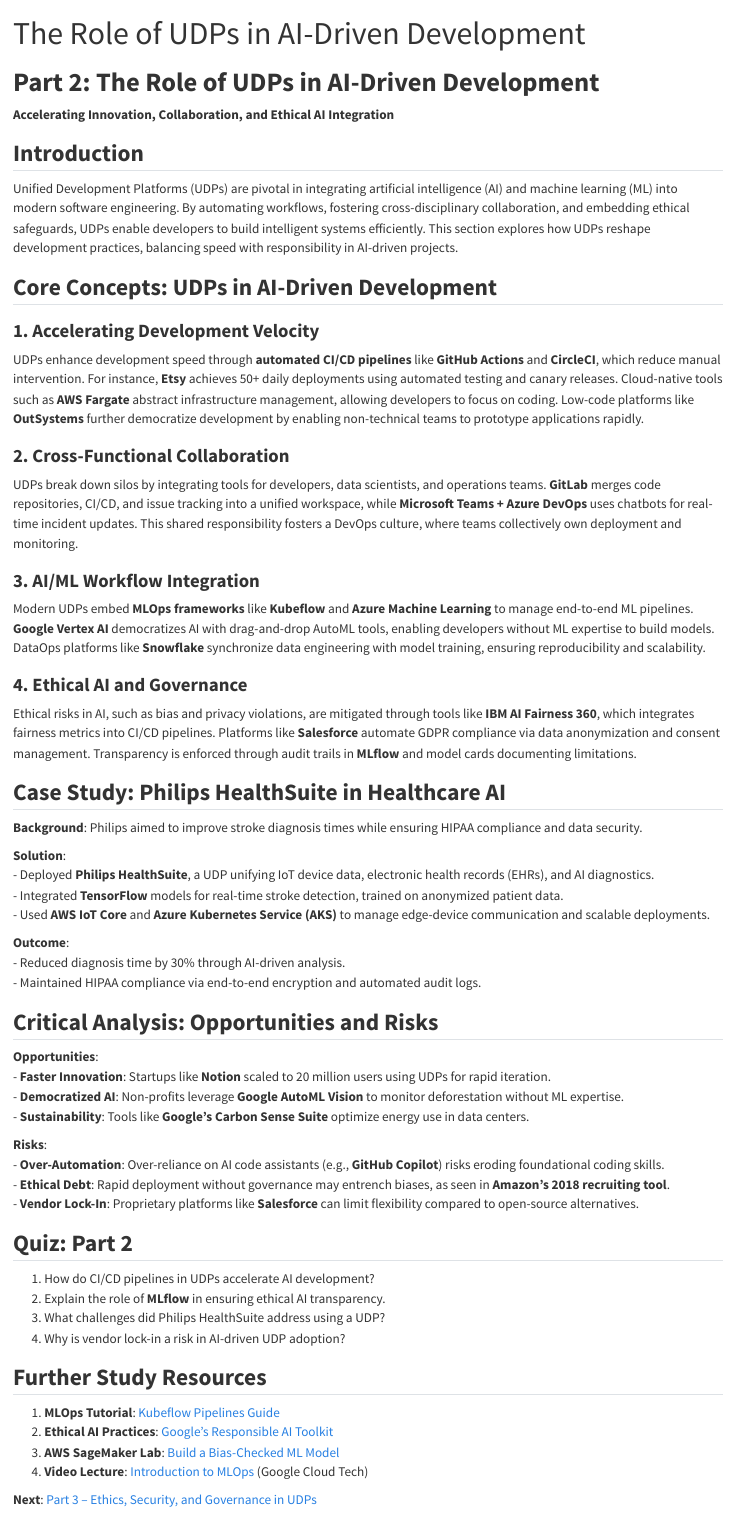
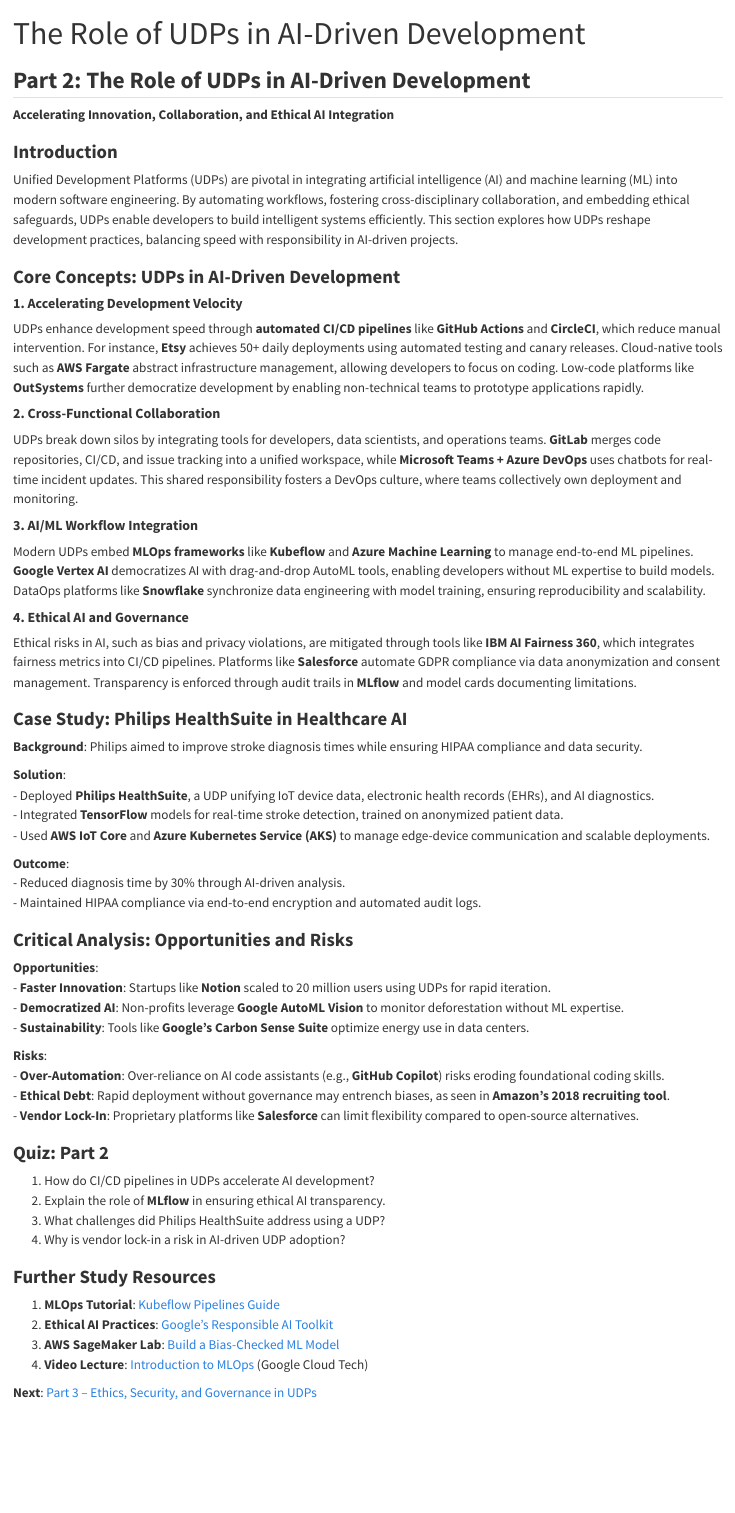
Before and after one commit to ds-an/udp-study-guide, a Quarto document (ai-driven-dev.qmd): the page in a window 1100 px wide, from its top. Rendered offline with R 4.5, knitr and Pandoc in place of Quarto, with nearby package versions.

Commit message:
do minor editing, add .pdf

```diff
--- a/_quarto.yml
+++ b/_quarto.yml
@@ -2,7 +2,7 @@
   type: book
 
 book:
-  title: "unified-development-platforms"
+  title: "Study Guide for UDPs"
   author:
     - "Andrey Malyukov"
     - "Bogdan Zachepa"
@@ -10,7 +10,6 @@
   date: "4/16/2025"
   chapters:
     - index.qmd
-    - intro.qmd
     - overview.qmd
     - understanding-udp.qmd
     - ai-driven-dev.qmd
@@ -18,6 +17,7 @@
     - methodologies.qmd
     - skills.qmd
     - sdlc.qmd
+  appendices:
     - summary.qmd
     - references.qmd
 
--- a/ai-driven-dev.qmd
+++ b/ai-driven-dev.qmd
@@ -2,27 +2,27 @@
 title: "The Role of UDPs in AI-Driven Development"
 ---
 
-# **Part 2: The Role of UDPs in AI-Driven Development**
+## **Part 2: The Role of UDPs in AI-Driven Development**
 **Accelerating Innovation, Collaboration, and Ethical AI Integration**
 
-## **Introduction**
+### **Introduction**
 Unified Development Platforms (UDPs) are pivotal in integrating artificial intelligence (AI) and machine learning (ML) into modern software engineering. By automating workflows, fostering cross-disciplinary collaboration, and embedding ethical safeguards, UDPs enable developers to build intelligent systems efficiently. This section explores how UDPs reshape development practices, balancing speed with responsibility in AI-driven projects.
 
-## **Core Concepts: UDPs in AI-Driven Development**
+### **Core Concepts: UDPs in AI-Driven Development**
 
-### **1. Accelerating Development Velocity**
+#### **1. Accelerating Development Velocity**
 UDPs enhance development speed through **automated CI/CD pipelines** like **GitHub Actions** and **CircleCI**, which reduce manual intervention. For instance, **Etsy** achieves 50+ daily deployments using automated testing and canary releases. Cloud-native tools such as **AWS Fargate** abstract infrastructure management, allowing developers to focus on coding. Low-code platforms like **OutSystems** further democratize development by enabling non-technical teams to prototype applications rapidly.
 
-### **2. Cross-Functional Collaboration**
+#### **2. Cross-Functional Collaboration**
 UDPs break down silos by integrating tools for developers, data scientists, and operations teams. **GitLab** merges code repositories, CI/CD, and issue tracking into a unified workspace, while **Microsoft Teams + Azure DevOps** uses chatbots for real-time incident updates. This shared responsibility fosters a DevOps culture, where teams collectively own deployment and monitoring.
 
-### **3. AI/ML Workflow Integration**
+#### **3. AI/ML Workflow Integration**
 Modern UDPs embed **MLOps frameworks** like **Kubeflow** and **Azure Machine Learning** to manage end-to-end ML pipelines. **Google Vertex AI** democratizes AI with drag-and-drop AutoML tools, enabling developers without ML expertise to build models. DataOps platforms like **Snowflake** synchronize data engineering with model training, ensuring reproducibility and scalability.
 
-### **4. Ethical AI and Governance**
+#### **4. Ethical AI and Governance**
 Ethical risks in AI, such as bias and privacy violations, are mitigated through tools like **IBM AI Fairness 360**, which integrates fairness metrics into CI/CD pipelines. Platforms like **Salesforce** automate GDPR compliance via data anonymization and consent management. Transparency is enforced through audit trails in **MLflow** and model cards documenting limitations.
 
-## **Case Study: Philips HealthSuite in Healthcare AI**
+### **Case Study: Philips HealthSuite in Healthcare AI**
 **Background**: Philips aimed to improve stroke diagnosis times while ensuring HIPAA compliance and data security.
 
 **Solution**:
@@ -34,7 +34,7 @@
 - Reduced diagnosis time by 30% through AI-driven analysis.
 - Maintained HIPAA compliance via end-to-end encryption and automated audit logs.
 
-## **Critical Analysis: Opportunities and Risks**
+### **Critical Analysis: Opportunities and Risks**
 **Opportunities**:
 - **Faster Innovation**: Startups like **Notion** scaled to 20 million users using UDPs for rapid iteration.
 - **Democratized AI**: Non-profits leverage **Google AutoML Vision** to monitor deforestation without ML expertise.
@@ -45,13 +45,13 @@
 - **Ethical Debt**: Rapid deployment without governance may entrench biases, as seen in **Amazon’s 2018 recruiting tool**.
 - **Vendor Lock-In**: Proprietary platforms like **Salesforce** can limit flexibility compared to open-source alternatives.
 
-## **Quiz: Part 2**
+### **Quiz: Part 2**
 1. How do CI/CD pipelines in UDPs accelerate AI development?
 2. Explain the role of **MLflow** in ensuring ethical AI transparency.
 3. What challenges did Philips HealthSuite address using a UDP?
 4. Why is vendor lock-in a risk in AI-driven UDP adoption?
 
-## **Further Study Resources**
+### **Further Study Resources**
 1. **MLOps Tutorial**: [Kubeflow Pipelines Guide](https://www.kubeflow.org/docs/components/pipelines/)
 2. **Ethical AI Practices**: [Google’s Responsible AI Toolkit](https://ai.google/responsibilities/responsible-ai-practices/)
 3. **AWS SageMaker Lab**: [Build a Bias-Checked ML Model](https://aws.amazon.com/getting-started/hands-on/machine-learning-tutorial/)
```
Also changed, not shown: intro.qmd (deleted, +0 -5 lines), understanding-udp.qmd (+7 -7 lines), index.pdf (added).
